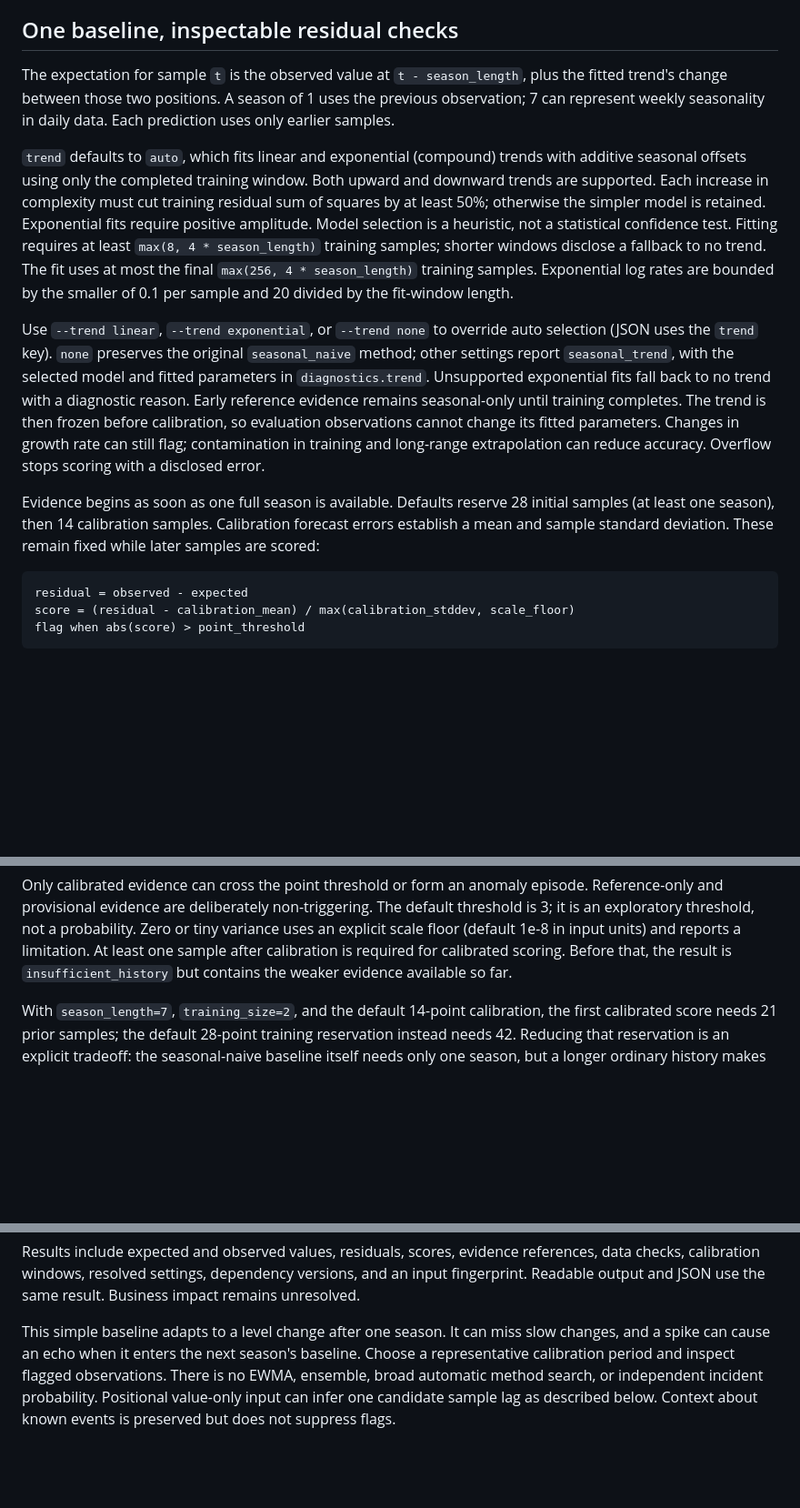
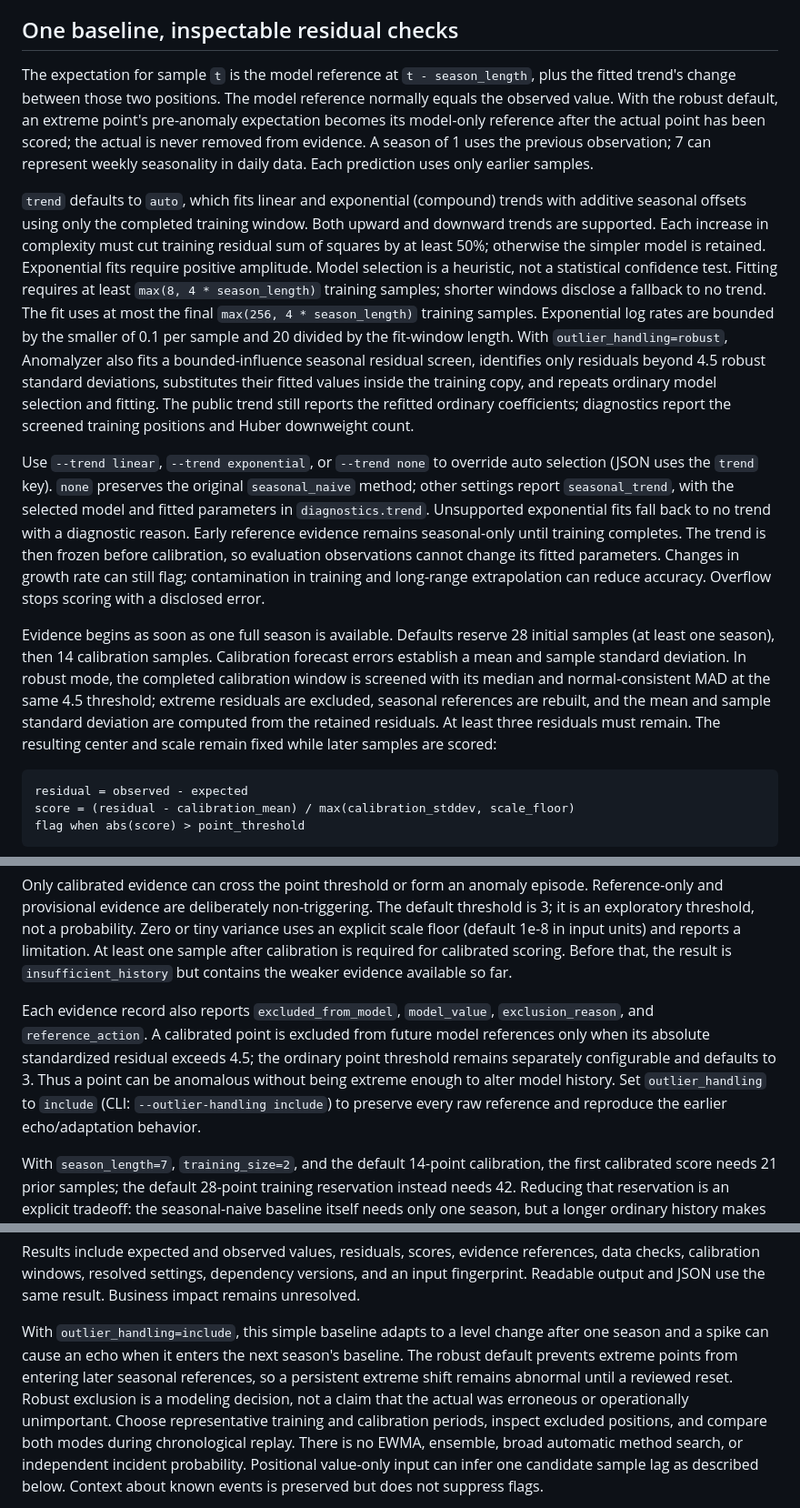
Before and after one commit to PredictabilityAtScale/anomaly-detection, a Markdown page: README.md, 3 parts joined by grey strips. Shown: that part at 91% size. GitHub-like rendering; blank space fills up the shorter version.

````diff
--- a/README.md
+++ b/README.md
@@ -216,8 +247,11 @@ a drop, and a sustained change, including the baseline's echo/adaptation limits.
 
 ## One baseline, inspectable residual checks
 
-The expectation for sample `t` is the observed value at `t - season_length`,
-plus the fitted trend's change between those two positions.
+The expectation for sample `t` is the model reference at `t - season_length`,
+plus the fitted trend's change between those two positions. The model reference
+normally equals the observed value. With the robust default, an extreme point's
+pre-anomaly expectation becomes its model-only reference after the actual point
+has been scored; the actual is never removed from evidence.
 A season of 1 uses the previous observation; 7 can represent weekly seasonality
 in daily data. Each prediction uses only earlier samples.
 
@@ -230,7 +264,12 @@ heuristic, not a statistical confidence test. Fitting requires at least
 `max(8, 4 * season_length)` training samples; shorter windows disclose a fallback
 to no trend. The fit uses at most the final `max(256, 4 * season_length)` training
 samples. Exponential log rates are bounded by the smaller of 0.1 per sample and
-20 divided by the fit-window length.
+20 divided by the fit-window length. With `outlier_handling=robust`, Anomalyzer
+also fits a bounded-influence seasonal residual screen, identifies only residuals
+beyond 4.5 robust standard deviations, substitutes their fitted values inside the
+training copy, and repeats ordinary model selection and fitting. The public trend
+still reports the refitted ordinary coefficients; diagnostics report the screened
+training positions and Huber downweight count.
 
 Use `--trend linear`, `--trend exponential`, or `--trend none` to override auto
 selection (JSON uses the `trend` key). `none` preserves the original
@@ -244,8 +283,12 @@ extrapolation can reduce accuracy. Overflow stops scoring with a disclosed error
 
 Evidence begins as soon as one full season is available. Defaults reserve 28
 initial samples (at least one season), then 14 calibration samples. Calibration
-forecast errors establish a mean and sample standard deviation. These remain
-fixed while later samples are scored:
+forecast errors establish a mean and sample standard deviation. In robust mode,
+the completed calibration window is screened with its median and normal-consistent
+MAD at the same 4.5 threshold; extreme residuals are excluded, seasonal references
+are rebuilt, and the mean and sample standard deviation are computed from the
+retained residuals. At least three residuals must remain. The resulting center and
+scale remain fixed while later samples are scored:
 
 ```text
 residual = observed - expected
@@ -269,6 +312,14 @@ Zero or tiny variance uses an explicit scale floor (default 1e-8 in input units)
 and reports a limitation. At least one sample after calibration is required for
 calibrated scoring. Before that, the result is `insufficient_history` but contains
 the weaker evidence available so far.
+
+Each evidence record also reports `excluded_from_model`, `model_value`,
+`exclusion_reason`, and `reference_action`. A calibrated point is excluded from
+future model references only when its absolute standardized residual exceeds 4.5;
+the ordinary point threshold remains separately configurable and defaults to 3.
+Thus a point can be anomalous without being extreme enough to alter model history.
+Set `outlier_handling` to `include` (CLI: `--outlier-handling include`) to preserve
+every raw reference and reproduce the earlier echo/adaptation behavior.
 
 With `season_length=7`, `training_size=2`, and the default 14-point calibration,
 the first calibrated score needs 21 prior samples; the default 28-point training
@@ -314,9 +365,13 @@ expected and observed values, residuals, scores, evidence references, data check
 calibration windows, resolved settings, dependency versions, and an input fingerprint.
 Readable output and JSON use the same result. Business impact remains unresolved.
 
-This simple baseline adapts to a level change after one season. It can miss slow
-changes, and a spike can cause an echo when it enters the next season's baseline.
-Choose a representative calibration period and inspect flagged observations.
+With `outlier_handling=include`, this simple baseline adapts to a level change after
+one season and a spike can cause an echo when it enters the next season's baseline.
+The robust default prevents extreme points from entering later seasonal references,
+so a persistent extreme shift remains abnormal until a reviewed reset. Robust
+exclusion is a modeling decision, not a claim that the actual was erroneous or
+operationally unimportant. Choose representative training and calibration periods,
+inspect excluded positions, and compare both modes during chronological replay.
 There is no EWMA, ensemble, broad automatic method search, or independent
 incident probability. Positional value-only input can infer one candidate
 sample lag as described below. Context about known events is preserved but does
````
Also changed, not shown: other parts of README.md (+35 -4 lines), examples/README.md (+15 -13 lines), docs/images/anomaly-progression-07-robust-outliers.png (added), docs/images/anomaly-progression-08-reviewed-regime.png (added), 13 other files.
